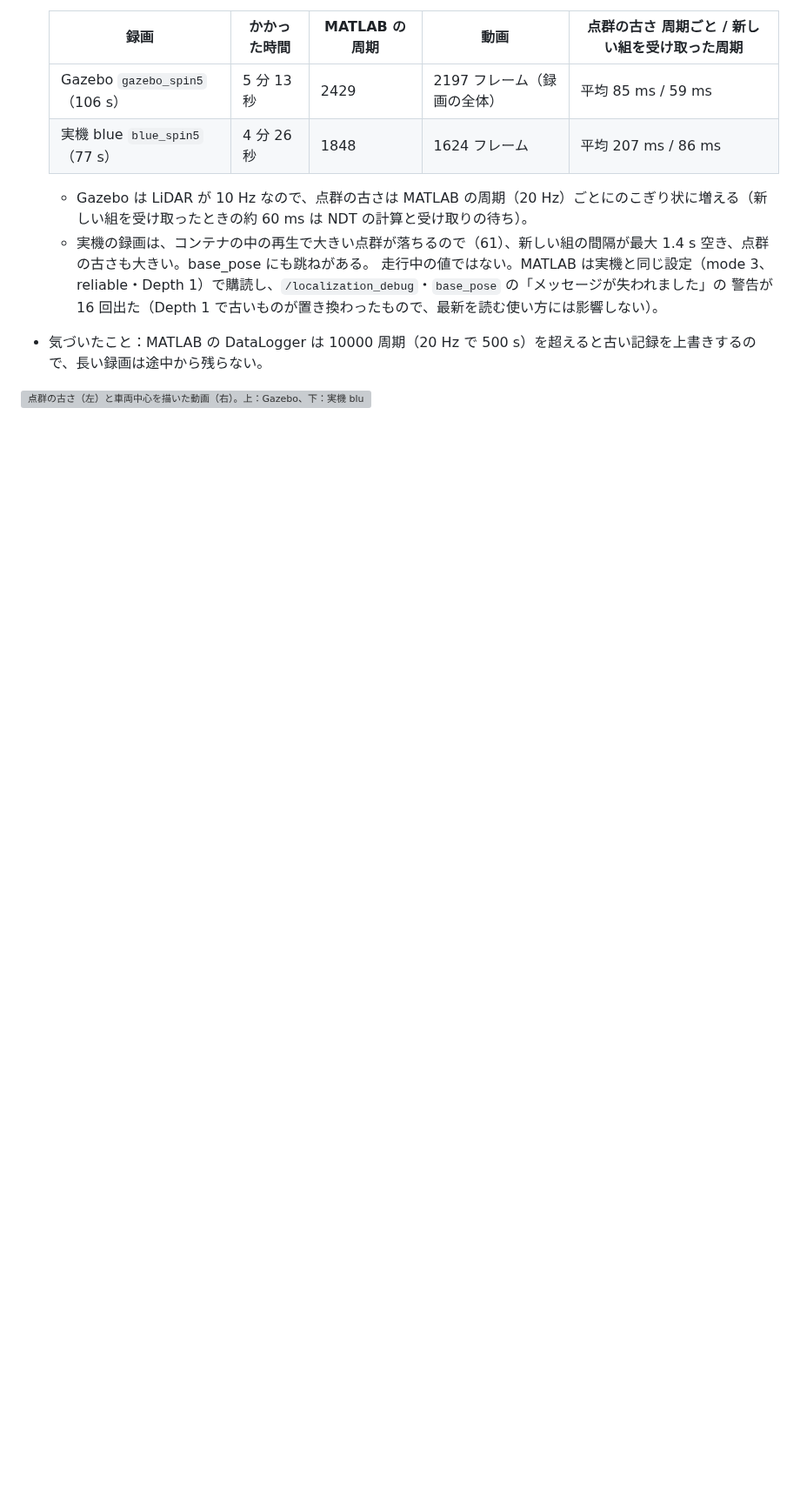
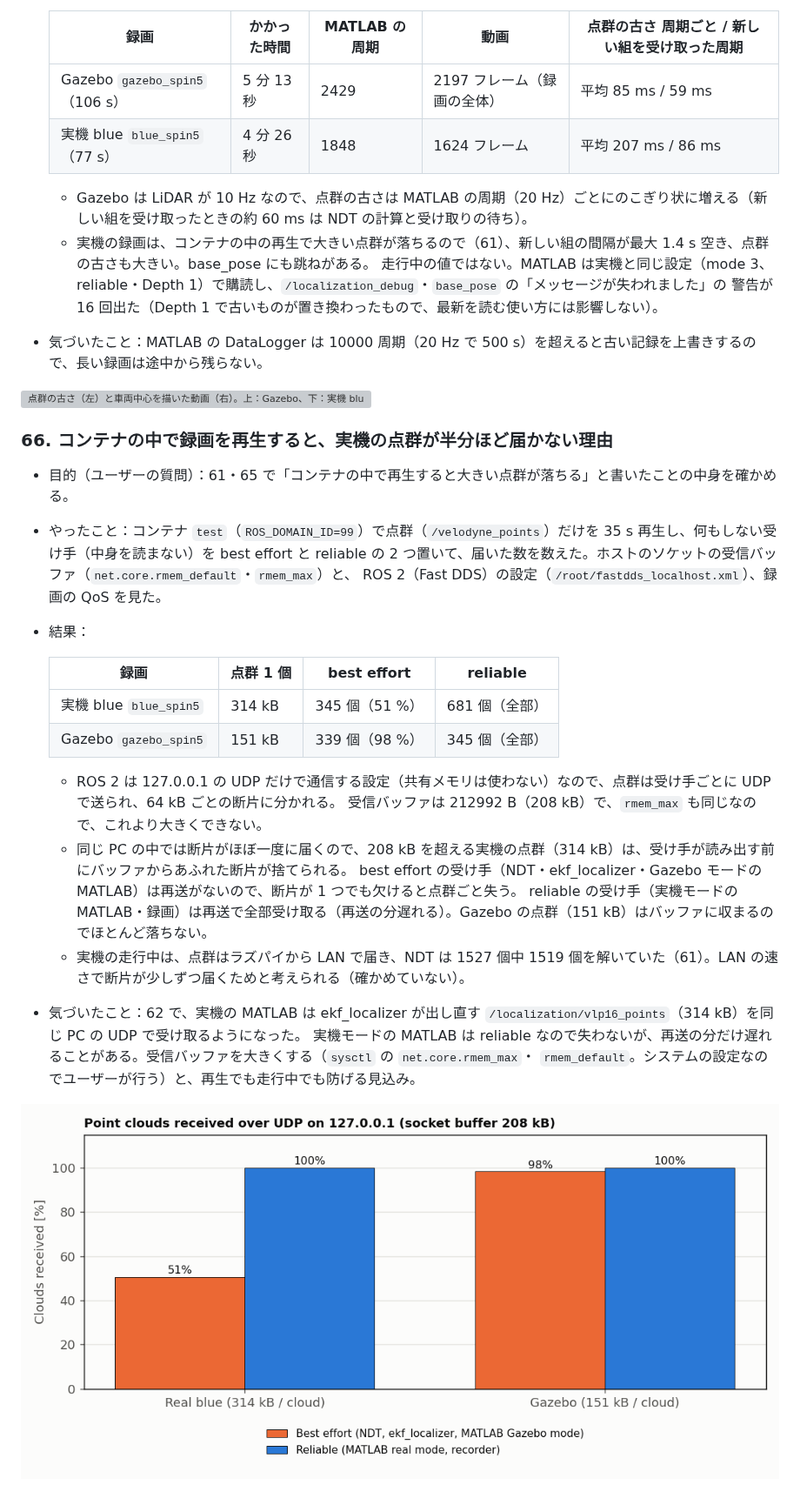
Before and after one commit to MaeharaTakumi/localization_workspace, a Markdown page: dev_log.md, the part around the change. Shown at 87% size. Drawn GitHub-style; pictures changed too: dev_log_images/cloud_drop_udp.png (added); blank space fills up the shorter version; grey boxes are pictures that could not be loaded.

Commit message:
Dev log 66: why large point clouds are dropped when replaying inside the container; CLAUDE.md
Co-Authored-By: Claude Opus 5.5 <noreply@anthropic.com>

```diff
--- a/dev_log.md
+++ b/dev_log.md
@@ -1576,3 +1576,28 @@ Gazebo コンテナに加えた変更は `gazebo_changes.md`。
 - 気づいたこと：MATLAB の DataLogger は 10000 周期（20 Hz で 500 s）を超えると古い記録を上書きするので、長い録画は途中から残らない。
 
 ![点群の古さ（左）と車両中心を描いた動画（右）。上：Gazebo、下：実機 blue の再生](dev_log_images/matlab_replay_age_video.png)
+
+### 66. コンテナの中で録画を再生すると、実機の点群が半分ほど届かない理由
+
+- 目的（ユーザーの質問）：61・65 で「コンテナの中で再生すると大きい点群が落ちる」と書いたことの中身を確かめる。
+- やったこと：コンテナ `test`（`ROS_DOMAIN_ID=99`）で点群（`/velodyne_points`）だけを 35 s 再生し、何もしない受け手（中身を読まない）を
+  best effort と reliable の 2 つ置いて、届いた数を数えた。ホストのソケットの受信バッファ（`net.core.rmem_default`・`rmem_max`）と、
+  ROS 2（Fast DDS）の設定（`/root/fastdds_localhost.xml`）、録画の QoS を見た。
+- 結果：
+
+  | 録画 | 点群 1 個 | best effort | reliable |
+  |---|---|---|---|
+  | 実機 blue `blue_spin5` | 314 kB | 345 個（51 %） | 681 個（全部） |
+  | Gazebo `gazebo_spin5` | 151 kB | 339 個（98 %） | 345 個（全部） |
+
+  - ROS 2 は 127.0.0.1 の UDP だけで通信する設定（共有メモリは使わない）なので、点群は受け手ごとに UDP で送られ、64 kB ごとの断片に分かれる。
+    受信バッファは 212992 B（208 kB）で、`rmem_max` も同じなので、これより大きくできない。
+  - 同じ PC の中では断片がほぼ一度に届くので、208 kB を超える実機の点群（314 kB）は、受け手が読み出す前にバッファからあふれた断片が捨てられる。
+    best effort の受け手（NDT・ekf_localizer・Gazebo モードの MATLAB）は再送がないので、断片が 1 つでも欠けると点群ごと失う。
+    reliable の受け手（実機モードの MATLAB・録画）は再送で全部受け取る（再送の分遅れる）。Gazebo の点群（151 kB）はバッファに収まるのでほとんど落ちない。
+  - 実機の走行中は、点群はラズパイから LAN で届き、NDT は 1527 個中 1519 個を解いていた（61）。LAN の速さで断片が少しずつ届くためと考えられる（確かめていない）。
+- 気づいたこと：62 で、実機の MATLAB は ekf_localizer が出し直す `/localization/vlp16_points`（314 kB）を同じ PC の UDP で受け取るようになった。
+  実機モードの MATLAB は reliable なので失わないが、再送の分だけ遅れることがある。受信バッファを大きくする（`sysctl` の `net.core.rmem_max`・
+  `rmem_default`。システムの設定なのでユーザーが行う）と、再生でも走行中でも防げる見込み。
+
+![同じ PC の UDP で届いた点群の割合（35 s の再生）](dev_log_images/cloud_drop_udp.png)
```
Also changed, not shown: CLAUDE.md (+4 -1 lines).
